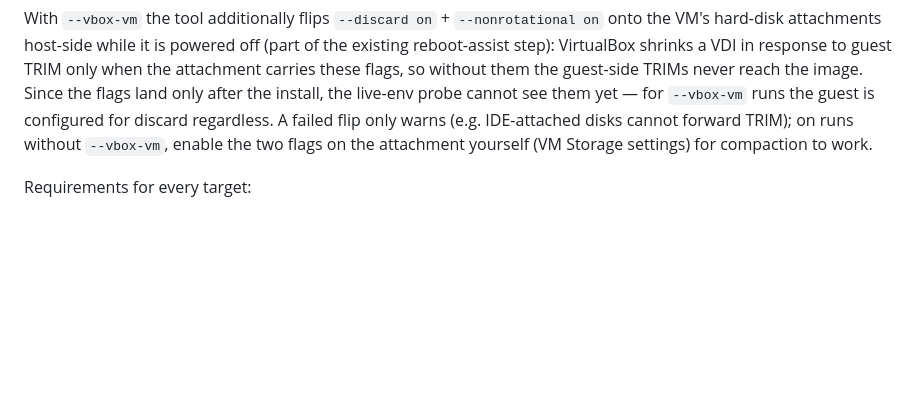
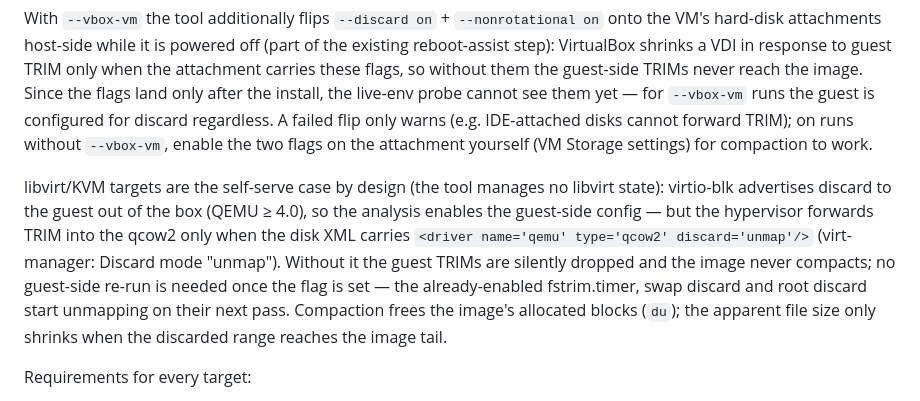
Before and after one commit to plartemyev/tiny_utilities, a Markdown page: archinstaller/README.md, the part around the change. GitHub-like rendering; blank space fills up the shorter version.

Commit message:
archinstaller: document libvirt discard='unmap' as the self-serve TRIM case

```diff
--- a/archinstaller/README.md
+++ b/archinstaller/README.md
@@ -61,6 +61,18 @@ land only after the install, the live-env probe cannot see them yet — for
 flip only warns (e.g. IDE-attached disks cannot forward TRIM); on runs
 without `--vbox-vm`, enable the two flags on the attachment yourself (VM
 Storage settings) for compaction to work.
+
+libvirt/KVM targets are the self-serve case by design (the tool manages no
+libvirt state): virtio-blk advertises discard to the guest out of the box
+(QEMU ≥ 4.0), so the analysis enables the guest-side config — but the
+hypervisor forwards TRIM into the qcow2 only when the disk XML carries
+`<driver name='qemu' type='qcow2' discard='unmap'/>` (virt-manager: Discard
+mode "unmap"). Without it the guest TRIMs are silently dropped and the image
+never compacts; no guest-side re-run is needed once the flag is set — the
+already-enabled fstrim.timer, swap discard and root discard start unmapping
+on their next pass. Compaction frees the image's allocated blocks (`du`);
+the apparent file size only shrinks when the discarded range reaches the
+image tail.
 
 Requirements for every target:
 
```
